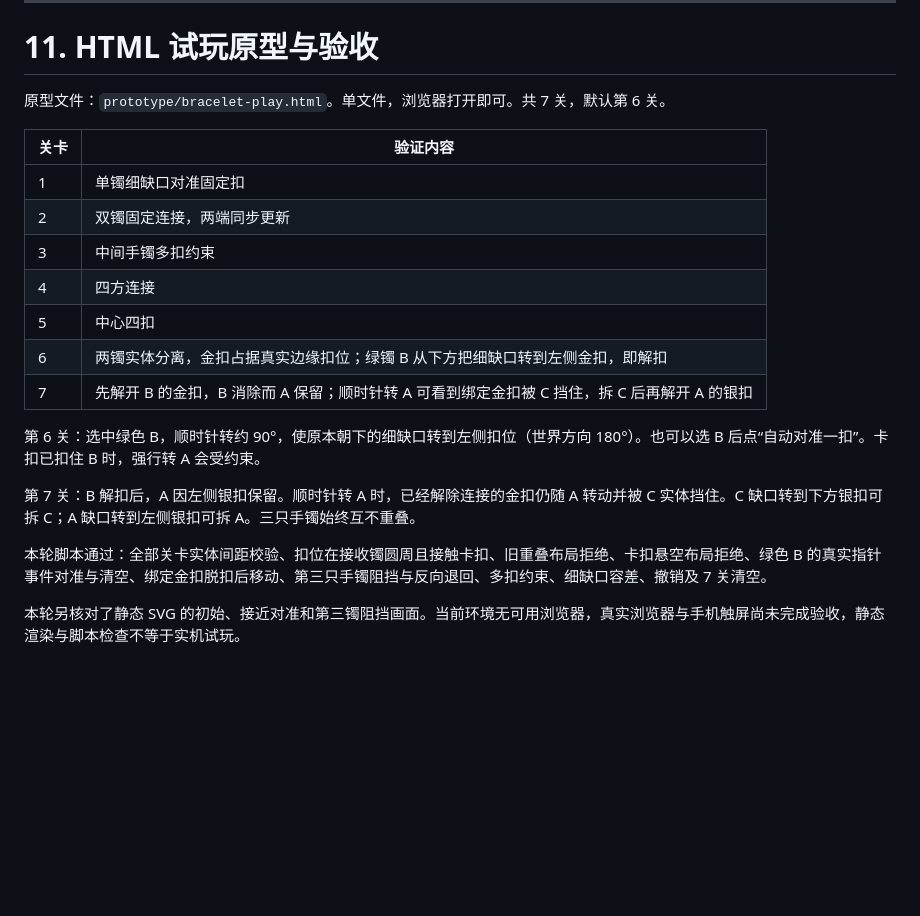
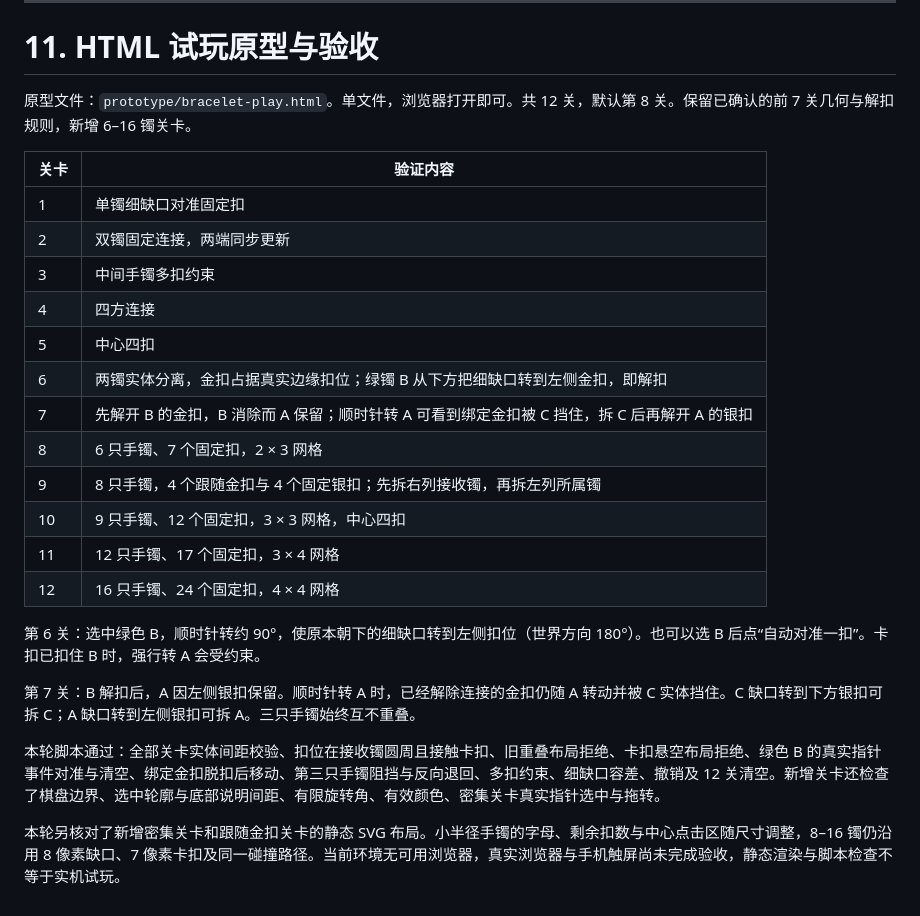
Before and after one commit to BaiMaGod/zhuanshouzhuo, a Markdown page: docs/转手镯消除玩法设计文档.md, the part around the change. Drawn GitHub-style; blank space fills up the shorter version.

Commit message:
Document twelve playable levels and dense-layout validation

```diff
--- a/docs/转手镯消除玩法设计文档.md
+++ b/docs/转手镯消除玩法设计文档.md
@@ -324,7 +324,7 @@ Connector {
 
 # 11. HTML 试玩原型与验收
 
-原型文件：`prototype/bracelet-play.html`。单文件，浏览器打开即可。共 7 关，默认第 6 关。
+原型文件：`prototype/bracelet-play.html`。单文件，浏览器打开即可。共 12 关，默认第 8 关。保留已确认的前 7 关几何与解扣规则，新增 6–16 镯关卡。
 
 | 关卡 | 验证内容 |
 | --- | --- |
@@ -335,11 +335,16 @@ Connector {
 | 5 | 中心四扣 |
 | 6 | 两镯实体分离，金扣占据真实边缘扣位；绿镯 B 从下方把细缺口转到左侧金扣，即解扣 |
 | 7 | 先解开 B 的金扣，B 消除而 A 保留；顺时针转 A 可看到绑定金扣被 C 挡住，拆 C 后再解开 A 的银扣 |
+| 8 | 6 只手镯、7 个固定扣，2 × 3 网格 |
+| 9 | 8 只手镯，4 个跟随金扣与 4 个固定银扣；先拆右列接收镯，再拆左列所属镯 |
+| 10 | 9 只手镯、12 个固定扣，3 × 3 网格，中心四扣 |
+| 11 | 12 只手镯、17 个固定扣，3 × 4 网格 |
+| 12 | 16 只手镯、24 个固定扣，4 × 4 网格 |
 
 第 6 关：选中绿色 B，顺时针转约 90°，使原本朝下的细缺口转到左侧扣位（世界方向 180°）。也可以选 B 后点“自动对准一扣”。卡扣已扣住 B 时，强行转 A 会受约束。
 
 第 7 关：B 解扣后，A 因左侧银扣保留。顺时针转 A 时，已经解除连接的金扣仍随 A 转动并被 C 实体挡住。C 缺口转到下方银扣可拆 C；A 缺口转到左侧银扣可拆 A。三只手镯始终互不重叠。
 
-本轮脚本通过：全部关卡实体间距校验、扣位在接收镯圆周且接触卡扣、旧重叠布局拒绝、卡扣悬空布局拒绝、绿色 B 的真实指针事件对准与清空、绑定金扣脱扣后移动、第三只手镯阻挡与反向退回、多扣约束、细缺口容差、撤销及 7 关清空。
+本轮脚本通过：全部关卡实体间距校验、扣位在接收镯圆周且接触卡扣、旧重叠布局拒绝、卡扣悬空布局拒绝、绿色 B 的真实指针事件对准与清空、绑定金扣脱扣后移动、第三只手镯阻挡与反向退回、多扣约束、细缺口容差、撤销及 12 关清空。新增关卡还检查了棋盘边界、选中轮廓与底部说明间距、有限旋转角、有效颜色、密集关卡真实指针选中与拖转。
 
-本轮另核对了静态 SVG 的初始、接近对准和第三镯阻挡画面。当前环境无可用浏览器，真实浏览器与手机触屏尚未完成验收，静态渲染与脚本检查不等于实机试玩。
+本轮另核对了新增密集关卡和跟随金扣关卡的静态 SVG 布局。小半径手镯的字母、剩余扣数与中心点击区随尺寸调整，8–16 镯仍沿用 8 像素缺口、7 像素卡扣及同一碰撞路径。当前环境无可用浏览器，真实浏览器与手机触屏尚未完成验收，静态渲染与脚本检查不等于实机试玩。
```
